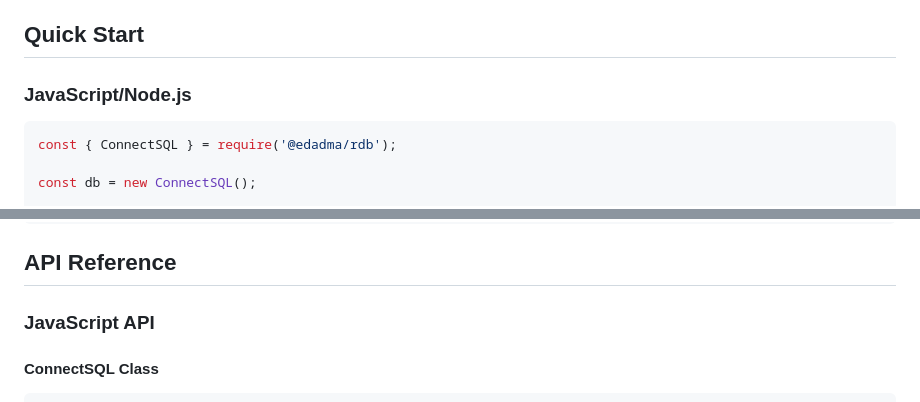
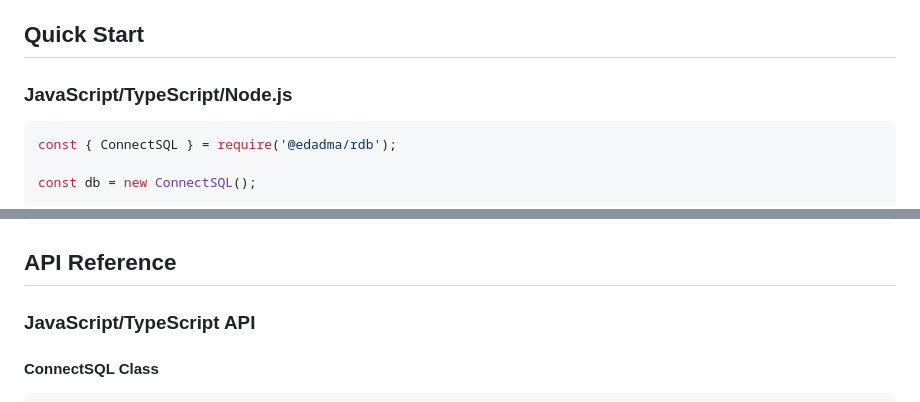
Before and after one commit to edadma/rdb, a Markdown page: rdb-handbook.md, 2 parts joined by grey strips. GitHub-like rendering.

````diff
--- a/rdb-handbook.md
+++ b/rdb-handbook.md
@@ -4,7 +4,7 @@
 
 ## Quick Start
 
-### JavaScript/Node.js
+### JavaScript/TypeScript/Node.js
 
 ```javascript
 const { ConnectSQL } = require('@edadma/rdb');
@@ -450,7 +450,7 @@ SELECT name || ' - ' || category FROM products;  -- Concatenation
 
 ## API Reference
 
-### JavaScript API
+### JavaScript/TypeScript API
 
 #### ConnectSQL Class
 
````
Also changed, not shown: other parts of rdb-handbook.md (+30 -5 lines).
